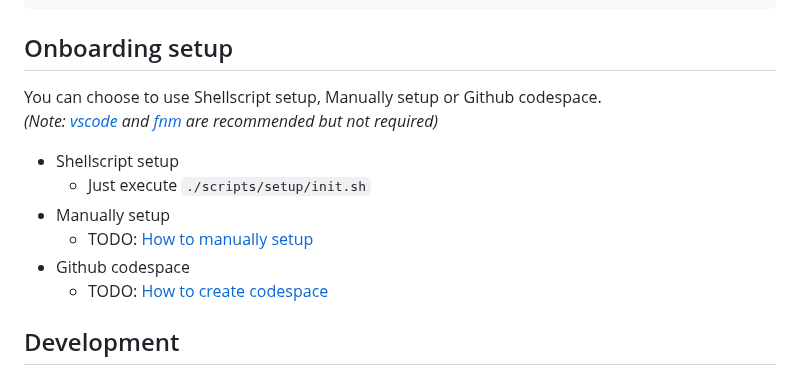
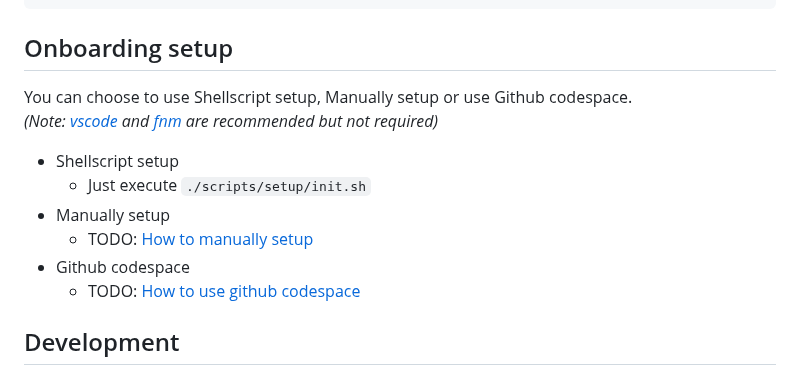
Before and after one commit to ochairo/vanillante, a Markdown page: README.md, the part around the change. Drawn GitHub-style.

```diff
--- a/README.md
+++ b/README.md
@@ -73,7 +73,7 @@ and can be difficult to understand programming concepts.
 
 ## Onboarding setup
 
-You can choose to use Shellscript setup, Manually setup or Github codespace.
+You can choose to use Shellscript setup, Manually setup or use Github codespace.
 _(Note: [vscode](https://github.com/microsoft/vscode) and [fnm](https://github.com/Schniz/fnm?tab=readme-ov-file#readme) are recommended but not required)_
 
 - Shellscript setup
@@ -81,7 +81,7 @@ _(Note: [vscode](https://github.com/microsoft/vscode) and [fnm](https://github.c
 - Manually setup
   - TODO: [How to manually setup](https://github.com/ochairo/vanillatte/tree/development?tab=readme-ov-file#vanillatte)
 - Github codespace
-  - TODO: [How to create codespace](https://github.com/ochairo/vanillatte/tree/development?tab=readme-ov-file#vanillatte)
+  - TODO: [How to use github codespace](https://github.com/ochairo/vanillatte/tree/development?tab=readme-ov-file#vanillatte)
 
 ## Development
 
```
